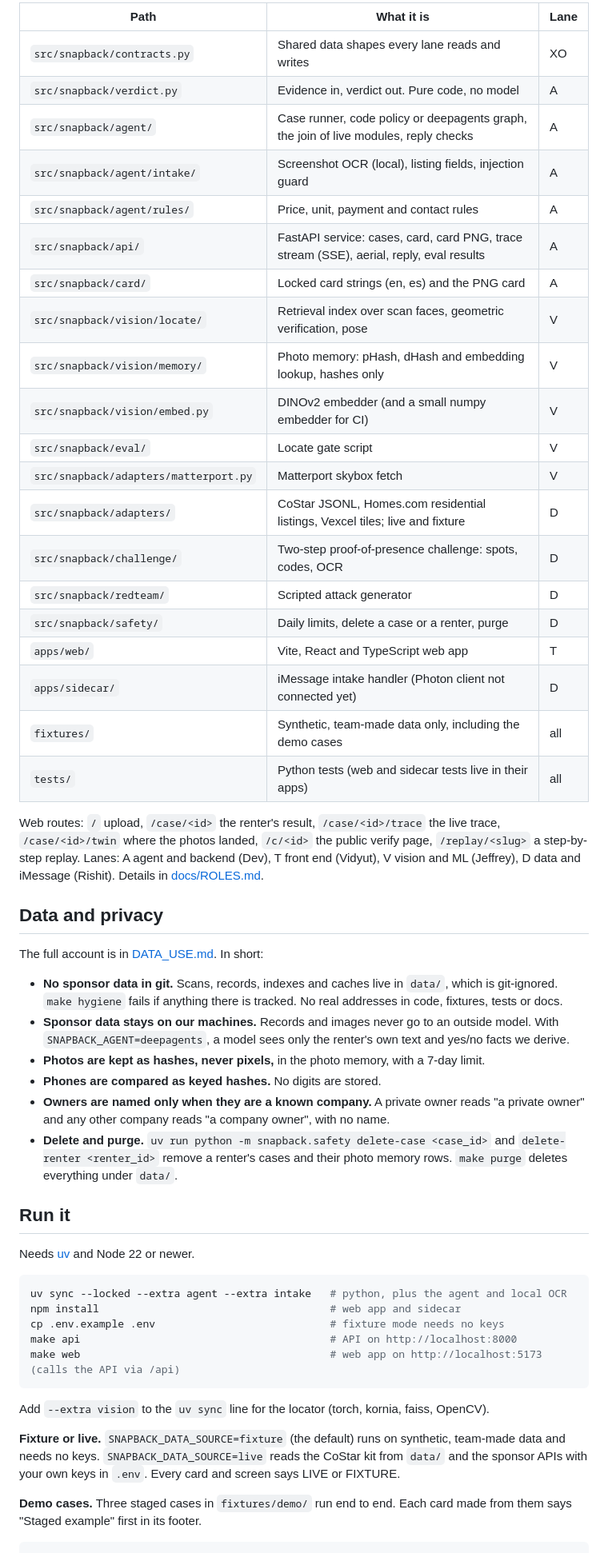
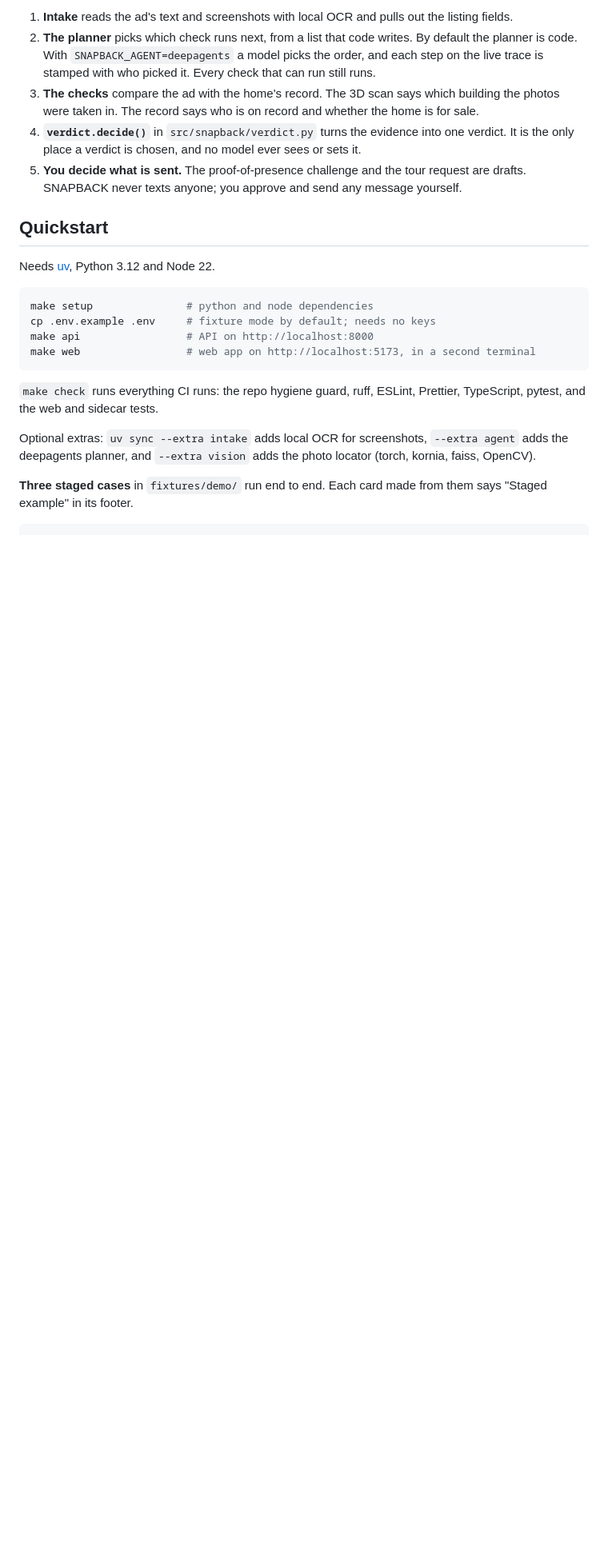
Before and after one commit to DevSingh05/snapback, a Markdown page: README.md, the part around one of its changes. Shown at 80% size. Drawn GitHub-style; blank space fills up the shorter version.

````diff
--- a/README.md
+++ b/README.md
@@ -100,69 +77,35 @@ renter: link, screenshot, text, photos (web upload; iMessage sidecar)
 ```
 
-| Path                                  | What it is                                                                              | Lane |
-| ------------------------------------- | --------------------------------------------------------------------------------------- | ---- |
-| `src/snapback/contracts.py`           | Shared data shapes every lane reads and writes                                          | XO   |
-| `src/snapback/verdict.py`             | Evidence in, verdict out. Pure code, no model                                           | A    |
-| `src/snapback/agent/`                 | Case runner, code policy or deepagents graph, the join of live modules, reply checks    | A    |
-| `src/snapback/agent/intake/`          | Screenshot OCR (local), listing fields, injection guard                                 | A    |
-| `src/snapback/agent/rules/`           | Price, unit, payment and contact rules                                                  | A    |
-| `src/snapback/api/`                   | FastAPI service: cases, card, card PNG, trace stream (SSE), aerial, reply, eval results | A    |
-| `src/snapback/card/`                  | Locked card strings (en, es) and the PNG card                                           | A    |
-| `src/snapback/vision/locate/`         | Retrieval index over scan faces, geometric verification, pose                           | V    |
-| `src/snapback/vision/memory/`         | Photo memory: pHash, dHash and embedding lookup, hashes only                            | V    |
-| `src/snapback/vision/embed.py`        | DINOv2 embedder (and a small numpy embedder for CI)                                     | V    |
-| `src/snapback/eval/`                  | Locate gate script                                                                      | V    |
-| `src/snapback/adapters/matterport.py` | Matterport skybox fetch                                                                 | V    |
-| `src/snapback/adapters/`              | CoStar JSONL, Homes.com residential listings, Vexcel tiles; live and fixture            | D    |
-| `src/snapback/challenge/`             | Two-step proof-of-presence challenge: spots, codes, OCR                                 | D    |
-| `src/snapback/redteam/`               | Scripted attack generator                                                               | D    |
-| `src/snapback/safety/`                | Daily limits, delete a case or a renter, purge                                          | D    |
-| `apps/web/`                           | Vite, React and TypeScript web app                                                      | T    |
-| `apps/sidecar/`                       | iMessage intake handler (Photon client not connected yet)                               | D    |
-| `fixtures/`                           | Synthetic, team-made data only, including the demo cases                                | all  |
-| `tests/`                              | Python tests (web and sidecar tests live in their apps)                                 | all  |
+1. **Intake** reads the ad's text and screenshots with local OCR and pulls out the listing fields.
+2. **The planner** picks which check runs next, from a list that code writes. By default the
+   planner is code. With `SNAPBACK_AGENT=deepagents` a model picks the order, and each step on the
+   live trace is stamped with who picked it. Every check that can run still runs.
+3. **The checks** compare the ad with the home's record. The 3D scan says which building the photos
+   were taken in. The record says who is on record and whether the home is for sale.
+4. **`verdict.decide()`** in `src/snapback/verdict.py` turns the evidence into one verdict. It is
+   the only place a verdict is chosen, and no model ever sees or sets it.
+5. **You decide what is sent.** The proof-of-presence challenge and the tour request are drafts.
+   SNAPBACK never texts anyone; you approve and send any message yourself.
 
-Web routes: `/` upload, `/case/<id>` the renter's result, `/case/<id>/trace` the live trace,
-`/case/<id>/twin` where the photos landed, `/c/<id>` the public verify page, `/replay/<slug>` a
-step-by-step replay. Lanes: A agent and backend (Dev), T front end (Vidyut), V vision and ML
-(Jeffrey), D data and iMessage (Rishit). Details in [docs/ROLES.md](docs/ROLES.md).
+## Quickstart
 
-## Data and privacy
-
-The full account is in [DATA_USE.md](DATA_USE.md). In short:
-
-- **No sponsor data in git.** Scans, records, indexes and caches live in `data/`, which is
-  git-ignored. `make hygiene` fails if anything there is tracked. No real addresses in code,
-  fixtures, tests or docs.
-- **Sponsor data stays on our machines.** Records and images never go to an outside model. With
-  `SNAPBACK_AGENT=deepagents`, a model sees only the renter's own text and yes/no facts we derive.
-- **Photos are kept as hashes, never pixels,** in the photo memory, with a 7-day limit.
-- **Phones are compared as keyed hashes.** No digits are stored.
-- **Owners are named only when they are a known company.** A private owner reads "a private owner" and any other company reads "a company owner", with no name.
-- **Delete and purge.** `uv run python -m snapback.safety delete-case <case_id>` and
-  `delete-renter <renter_id>` remove a renter's cases and their photo memory rows. `make purge`
-  deletes everything under `data/`.
-
-## Run it
-
-Needs [uv](https://docs.astral.sh/uv/) and Node 22 or newer.
+Needs [uv](https://docs.astral.sh/uv/), Python 3.12 and Node 22.
 
 ```bash
-uv sync --locked --extra agent --extra intake   # python, plus the agent and local OCR
-npm install                                     # web app and sidecar
-cp .env.example .env                            # fixture mode needs no keys
-make api                                        # API on http://localhost:8000
-make web                                        # web app on http://localhost:5173 (calls the API via /api)
+make setup               # python and node dependencies
+cp .env.example .env     # fixture mode by default; needs no keys
+make api                 # API on http://localhost:8000
+make web                 # web app on http://localhost:5173, in a second terminal
 ```
 
-Add `--extra vision` to the `uv sync` line for the locator (torch, kornia, faiss, OpenCV).
+`make check` runs everything CI runs: the repo hygiene guard, ruff, ESLint, Prettier, TypeScript,
+pytest, and the web and sidecar tests.
 
-**Fixture or live.** `SNAPBACK_DATA_SOURCE=fixture` (the default) runs on synthetic, team-made
-data and needs no keys. `SNAPBACK_DATA_SOURCE=live` reads the CoStar kit from `data/` and the
-sponsor APIs with your own keys in `.env`. Every card and screen says LIVE or FIXTURE.
+Optional extras: `uv sync --extra intake` adds local OCR for screenshots, `--extra agent` adds the
+deepagents planner, and `--extra vision` adds the photo locator (torch, kornia, faiss, OpenCV).
 
-**Demo cases.** Three staged cases in `fixtures/demo/` run end to end. Each card made from them
-says "Staged example" first in its footer.
+**Three staged cases** in `fixtures/demo/` run end to end. Each card made from them says "Staged
+example" in its footer.
 
 ```bash
 uv run python -m snapback.agent.demo   # prints all three cards
````
Also changed, not shown: other parts of README.md (+149 -141 lines), docs/images/paste-the-ad.png (added).
